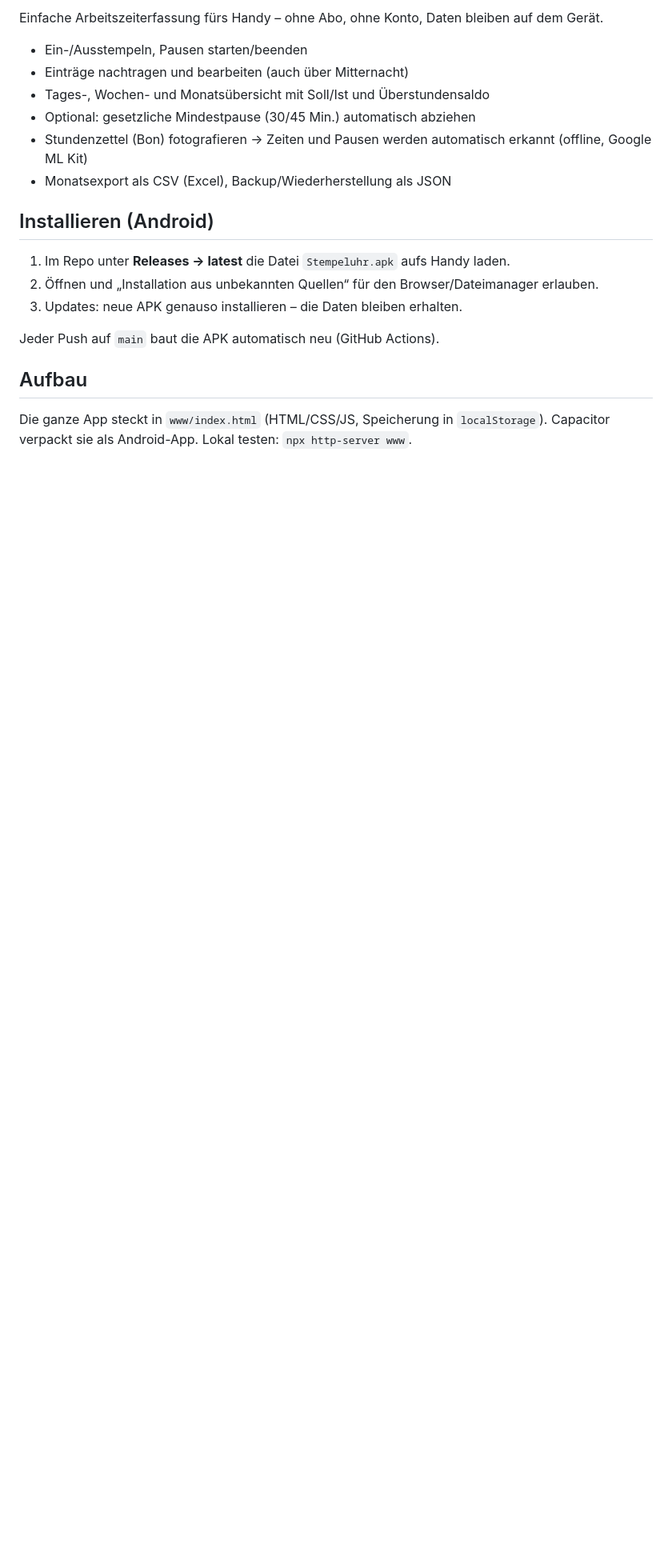
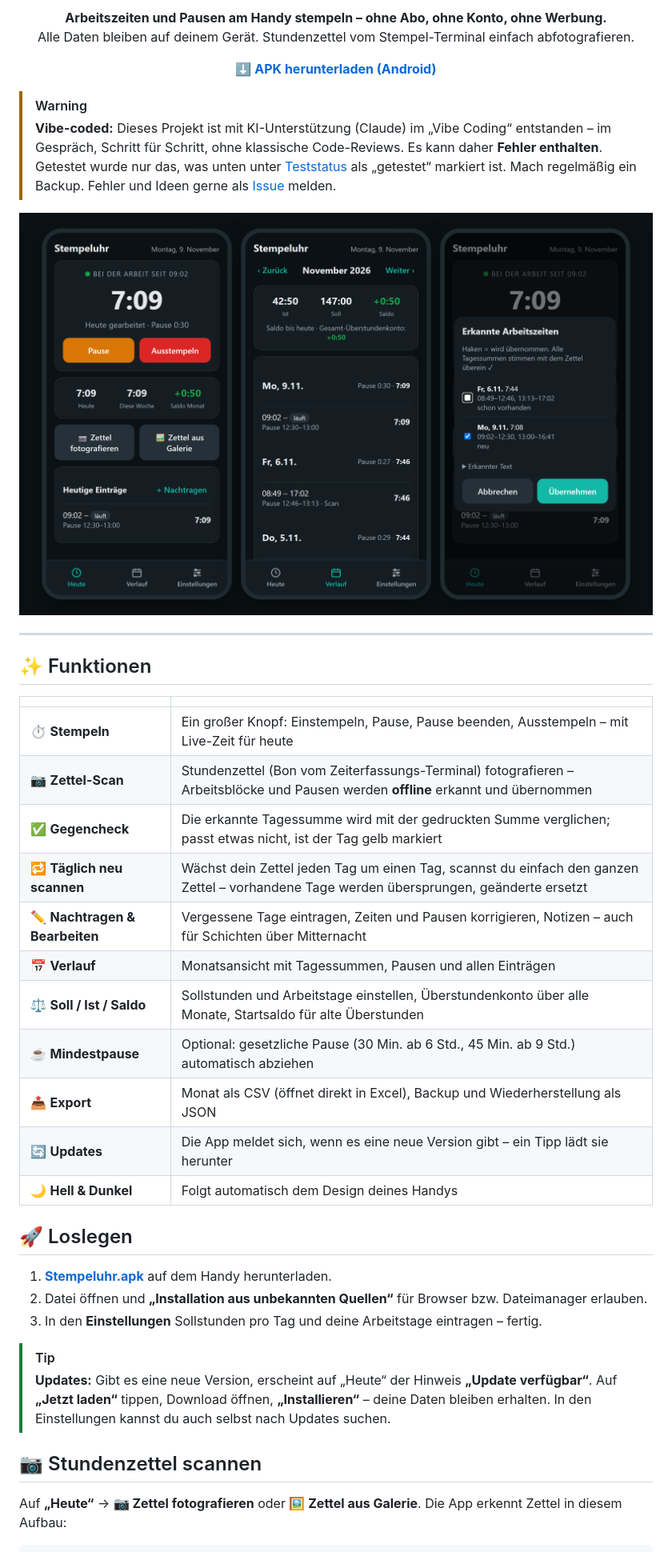
Before and after one commit to Barry2040/stempeluhr, a Markdown page: README.md, the part around one of its changes. Shown at 80% size. Rendered like a GitHub page; pictures changed too: docs/screenshot.png (added); blank space fills up the shorter version.

Commit message:
README mit Banner und Screenshots, Update-Prüfung in der App, versionierte Releases
Co-Authored-By: Claude Opus 5.5 <noreply@anthropic.com>

```diff
--- a/README.md
+++ b/README.md
@@ -2,22 +4,52 @@
 
-Einfache Arbeitszeiterfassung fürs Handy – ohne Abo, ohne Konto, Daten bleiben auf dem Gerät.
+<p align="center">
+  <b>Arbeitszeiten und Pausen am Handy stempeln – ohne Abo, ohne Konto, ohne Werbung.</b><br>
+  Alle Daten bleiben auf deinem Gerät. Stundenzettel vom Stempel-Terminal einfach abfotografieren.
+</p>
 
-- Ein-/Ausstempeln, Pausen starten/beenden
-- Einträge nachtragen und bearbeiten (auch über Mitternacht)
-- Tages-, Wochen- und Monatsübersicht mit Soll/Ist und Überstundensaldo
-- Optional: gesetzliche Mindestpause (30/45 Min.) automatisch abziehen
-- Stundenzettel (Bon) fotografieren → Zeiten und Pausen werden automatisch erkannt (offline, Google ML Kit)
-- Monatsexport als CSV (Excel), Backup/Wiederherstellung als JSON
+<p align="center">
+  <a href="https://github.com/Barry2040/stempeluhr/releases/latest/download/Stempeluhr.apk"><b>⬇ APK herunterladen (Android)</b></a>
+</p>
 
-## Installieren (Android)
+> [!WARNING]
+> **Vibe-coded:** Dieses Projekt ist mit KI-Unterstützung (Claude) im „Vibe Coding“ entstanden – im Gespräch,
+> Schritt für Schritt, ohne klassische Code-Reviews. Es kann daher **Fehler enthalten**.
+> Getestet wurde nur das, was unten unter [Teststatus](#-teststatus) als „getestet“ markiert ist. Mach regelmäßig ein Backup.
+> Fehler und Ideen gerne als [Issue](https://github.com/Barry2040/stempeluhr/issues) melden.
 
-1. Im Repo unter **Releases → latest** die Datei `Stempeluhr.apk` aufs Handy laden.
-2. Öffnen und „Installation aus unbekannten Quellen“ für den Browser/Dateimanager erlauben.
-3. Updates: neue APK genauso installieren – die Daten bleiben erhalten.
+<p align="center">
+  <img src="docs/screenshot.png" alt="Stempeluhr: links die Heute-Ansicht mit Pause und Ausstempeln, in der Mitte der Monatsverlauf mit Soll, Ist und Saldo, rechts die Vorschau eines gescannten Stundenzettels" width="100%">
+</p>
 
-Jeder Push auf `main` baut die APK automatisch neu (GitHub Actions).
+---
 
-## Aufbau
+## ✨ Funktionen
 
-Die ganze App steckt in `www/index.html` (HTML/CSS/JS, Speicherung in `localStorage`).
-Capacitor verpackt sie als Android-App. Lokal testen: `npx http-server www`.
+| | |
+|---|---|
+| ⏱️ **Stempeln** | Ein großer Knopf: Einstempeln, Pause, Pause beenden, Ausstempeln – mit Live-Zeit für heute |
+| 📷 **Zettel-Scan** | Stundenzettel (Bon vom Zeiterfassungs-Terminal) fotografieren – Arbeitsblöcke und Pausen werden **offline** erkannt und übernommen |
+| ✅ **Gegencheck** | Die erkannte Tagessumme wird mit der gedruckten Summe verglichen; passt etwas nicht, ist der Tag gelb markiert |
+| 🔁 **Täglich neu scannen** | Wächst dein Zettel jeden Tag um einen Tag, scannst du einfach den ganzen Zettel – vorhandene Tage werden übersprungen, geänderte ersetzt |
+| ✏️ **Nachtragen & Bearbeiten** | Vergessene Tage eintragen, Zeiten und Pausen korrigieren, Notizen – auch für Schichten über Mitternacht |
+| 📅 **Verlauf** | Monatsansicht mit Tagessummen, Pausen und allen Einträgen |
+| ⚖️ **Soll / Ist / Saldo** | Sollstunden und Arbeitstage einstellen, Überstundenkonto über alle Monate, Startsaldo für alte Überstunden |
+| ☕ **Mindestpause** | Optional: gesetzliche Pause (30 Min. ab 6 Std., 45 Min. ab 9 Std.) automatisch abziehen |
+| 📤 **Export** | Monat als CSV (öffnet direkt in Excel), Backup und Wiederherstellung als JSON |
+| 🔄 **Updates** | Die App meldet sich, wenn es eine neue Version gibt – ein Tipp lädt sie herunter |
+| 🌙 **Hell & Dunkel** | Folgt automatisch dem Design deines Handys |
+
+## 🚀 Loslegen
+
+1. **[Stempeluhr.apk](https://github.com/Barry2040/stempeluhr/releases/latest/download/Stempeluhr.apk)** auf dem Handy herunterladen.
+2. Datei öffnen und **„Installation aus unbekannten Quellen“** für Browser bzw. Dateimanager erlauben.
+3. In den **Einstellungen** Sollstunden pro Tag und deine Arbeitstage eintragen – fertig.
+
+> [!TIP]
+> **Updates:** Gibt es eine neue Version, erscheint auf „Heute“ der Hinweis **„Update verfügbar“**. Auf **„Jetzt laden“** tippen,
+> Download öffnen, **„Installieren“** – deine Daten bleiben erhalten. In den Einstellungen kannst du auch selbst nach Updates suchen.
+
+## 📷 Stundenzettel scannen
+
+Auf **„Heute“** → **📷 Zettel fotografieren** oder **🖼️ Zettel aus Galerie**. Die App erkennt Zettel in diesem Aufbau:
+
```
Also changed, not shown: other parts of README.md (+60 -1 lines), 4 other files.
